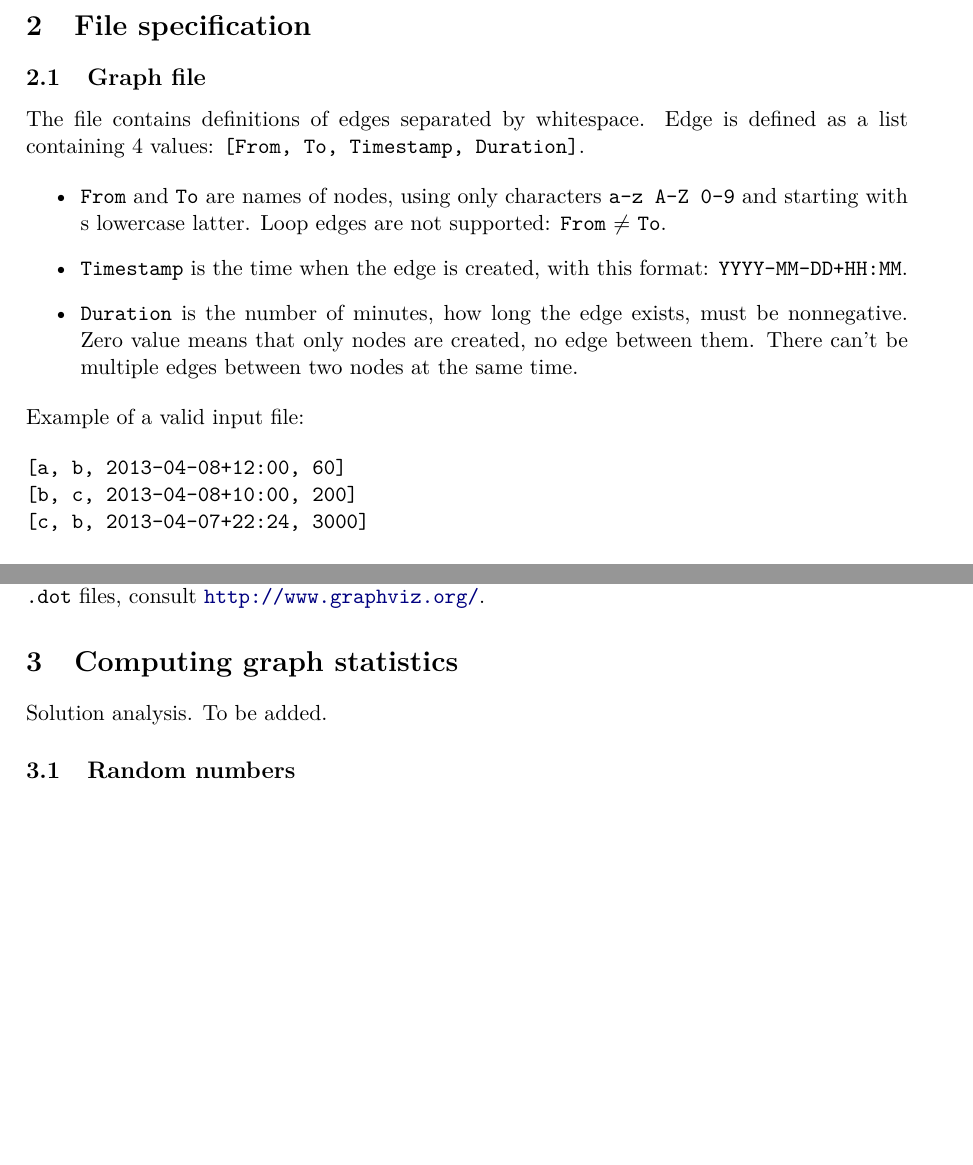
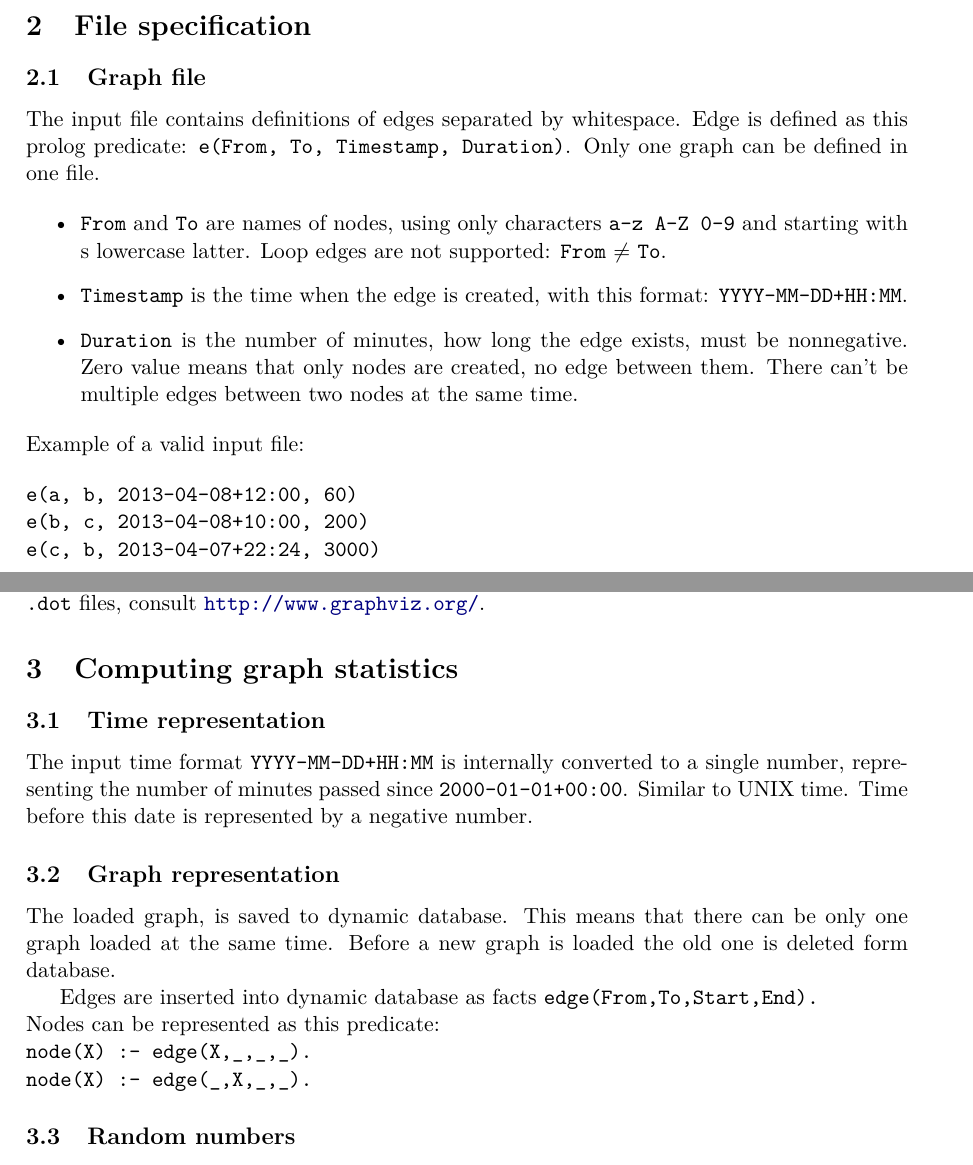
Before and after one commit to mathius/dynamicGraph, a LaTeX document (report/report.tex): two parts of pages 3 and 5 of 9, joined at a grey line, cut so that both start at the same text, the shorter picture padded with empty space. Compiled offline with pdfLaTeX.

Commit message:
Report: added internal time representation and a little form graph representation

```diff
--- a/report/report.tex
+++ b/report/report.tex
@@ -230,8 +230,9 @@ Quit DynamicGraph session.
 \subsection{Graph file}
 \label{sec:files-graph}
 
-The file contains definitions of edges separated by whitespace.
-Edge is defined as a list containing 4 values: \pl{[From, To, Timestamp, Duration]}.
+The input file contains definitions of edges separated by whitespace.
+Edge is defined as this prolog predicate: \pl{e(From, To, Timestamp, Duration)}.
+Only one graph can be defined in one file.
 
 \begin{itemize}
 	\item \pl{From} and \pl{To} are names of nodes, using only characters \texttt{a-z A-Z 0-9}
@@ -246,8 +247,8 @@ Edge is defined as a list containing 4 values: \pl{[From, To, Timestamp, Duratio
 Example of a valid input file:
 
 \begin{verbatim}
-[a, b, 2013-04-08+12:00, 60]
-[b, c, 2013-04-08+10:00, 200]
-[c, b, 2013-04-07+22:24, 3000]
+e(a, b, 2013-04-08+12:00, 60)
+e(b, c, 2013-04-08+10:00, 200)
+e(c, b, 2013-04-07+22:24, 3000)
 
 % This edge is valid, it starts right after the first ends
@@ -339,7 +340,26 @@ For further information of \gv{} and full syntax of \pl{.dot} files, consult \ur
 \section{Computing graph statistics}
 \label{sec:computing}
 
-Solution analysis. To be added.
+
+%Solution analysis. To be added.
+
+\subsection{Time representation}
+\label{sec:computing-time}
+
+The input time format \pl{YYYY-MM-DD+HH:MM} is internally converted to a single number,
+representing the number of minutes passed since \pl{2000-01-01+00:00}.
+Similar to UNIX time. Time before this date is represented by a negative number.
+
+
+\subsection{Graph representation}
+\label{sec:computing-graph}
+
+The loaded graph, is saved to dynamic database. This means that there can be only one graph loaded at the same time. Before a new graph is loaded the old one is deleted form database.
+
+Edges are inserted into dynamic database as facts \pl{edge(From,To,Start,End).}\\
+Nodes can be represented as this predicate: \\
+\pl{ node(X) :- edge(X,\_,\_,\_). \\
+ node(X) :- edge(\_,X,\_,\_).}
 
 \subsection{Random numbers}
 \label{sec:computing-random}
```
Also changed, not shown: report/report.tex (6 more changed lines).
